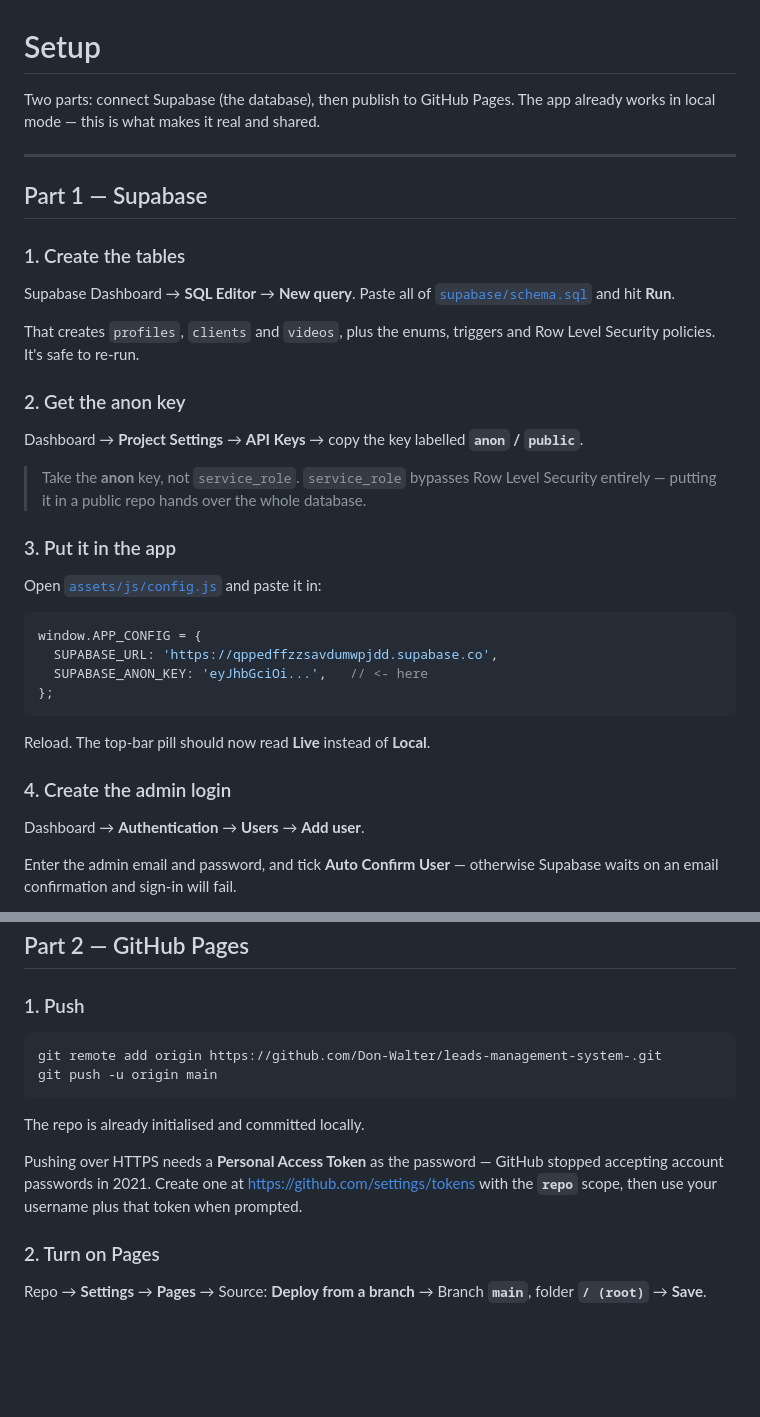
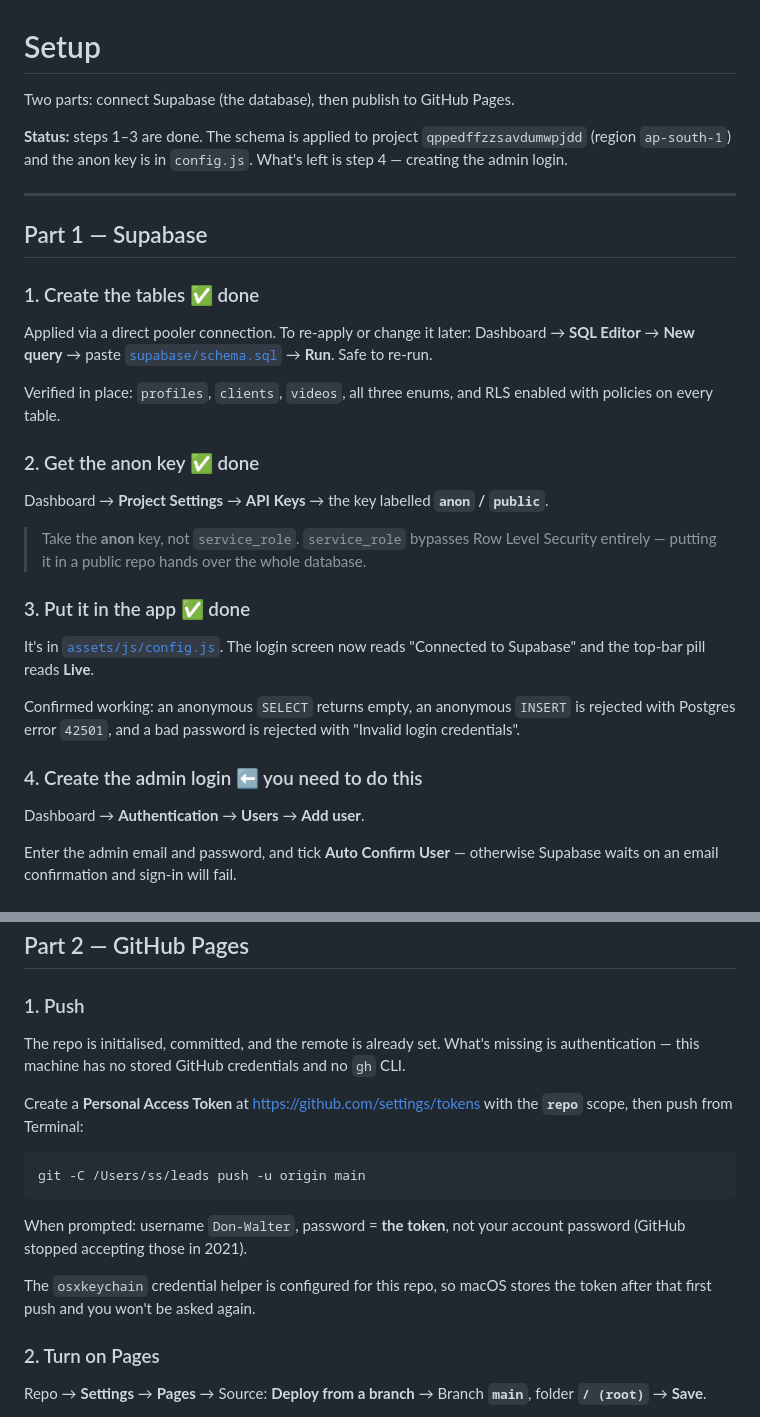
Before and after one commit to Don-Walter/leads-management-system-, a Markdown page: docs/SETUP.md, 2 parts joined by grey strips. Rendered like a GitHub page; blank space fills up the shorter version.

Commit message:
Update setup docs to reflect live Supabase state
Marks the schema and anon-key steps done, records the ap-south-1 region
and the RLS checks that were run, and narrows the remaining work to
creating the admin login.

Adds a hardening section: public signups are still open, and the
service_role key and database password were shared in chat and should be
rotated. Nothing in the project uses either.

Co-Authored-By: Claude Opus 5 <noreply@anthropic.com>

````diff
--- a/docs/SETUP.md
+++ b/docs/SETUP.md
@@ -1,42 +1,42 @@
 # Setup
 
 Two parts: connect Supabase (the database), then publish to GitHub Pages.
-The app already works in local mode — this is what makes it real and shared.
+
+**Status:** steps 1–3 are done. The schema is applied to project
+`qppedffzzsavdumwpjdd` (region `ap-south-1`) and the anon key is in
+`config.js`. What's left is step 4 — creating the admin login.
 
 ---
 
 ## Part 1 — Supabase
 
-### 1. Create the tables
+### 1. Create the tables ✅ done
 
-Supabase Dashboard → **SQL Editor** → **New query**.
-Paste all of [`supabase/schema.sql`](../supabase/schema.sql) and hit **Run**.
+Applied via a direct pooler connection. To re-apply or change it later:
+Dashboard → **SQL Editor** → **New query** → paste
+[`supabase/schema.sql`](../supabase/schema.sql) → **Run**. Safe to re-run.
 
-That creates `profiles`, `clients` and `videos`, plus the enums, triggers and
-Row Level Security policies. It's safe to re-run.
+Verified in place: `profiles`, `clients`, `videos`, all three enums, and RLS
+enabled with policies on every table.
 
-### 2. Get the anon key
+### 2. Get the anon key ✅ done
 
-Dashboard → **Project Settings** → **API Keys** → copy the key labelled
+Dashboard → **Project Settings** → **API Keys** → the key labelled
 **`anon` / `public`**.
 
 > Take the **anon** key, not `service_role`. `service_role` bypasses Row Level
 > Security entirely — putting it in a public repo hands over the whole database.
 
-### 3. Put it in the app
+### 3. Put it in the app ✅ done
 
-Open [`assets/js/config.js`](../assets/js/config.js) and paste it in:
+It's in [`assets/js/config.js`](../assets/js/config.js). The login screen now
+reads "Connected to Supabase" and the top-bar pill reads **Live**.
 
-```js
-window.APP_CONFIG = {
-  SUPABASE_URL: 'https://qppedffzzsavdumwpjdd.supabase.co',
-  SUPABASE_ANON_KEY: 'eyJhbGciOi...',   // <- here
-};
-```
+Confirmed working: an anonymous `SELECT` returns empty, an anonymous `INSERT`
+is rejected with Postgres error `42501`, and a bad password is rejected with
+"Invalid login credentials".
 
-Reload. The top-bar pill should now read **Live** instead of **Local**.
-
-### 4. Create the admin login
+### 4. Create the admin login ⬅️ you need to do this
 
 Dashboard → **Authentication** → **Users** → **Add user**.
 
@@ -64,17 +64,22 @@ select email, role from public.profiles;
 
 ### 1. Push
 
+The repo is initialised, committed, and the remote is already set. What's
+missing is authentication — this machine has no stored GitHub credentials and
+no `gh` CLI.
+
+Create a **Personal Access Token** at <https://github.com/settings/tokens>
+with the **`repo`** scope, then push from Terminal:
+
 ```bash
-git remote add origin https://github.com/Don-Walter/leads-management-system-.git
-git push -u origin main
+git -C /Users/ss/leads push -u origin main
 ```
 
-The repo is already initialised and committed locally.
+When prompted: username `Don-Walter`, password = **the token**, not your
+account password (GitHub stopped accepting those in 2021).
 
-Pushing over HTTPS needs a **Personal Access Token** as the password — GitHub
-stopped accepting account passwords in 2021. Create one at
-<https://github.com/settings/tokens> with the **`repo`** scope, then use your
-username plus that token when prompted.
+The `osxkeychain` credential helper is configured for this repo, so macOS
+stores the token after that first push and you won't be asked again.
 
 ### 2. Turn on Pages
 
````
Also changed, not shown: other parts of docs/SETUP.md (+21 -0 lines).
